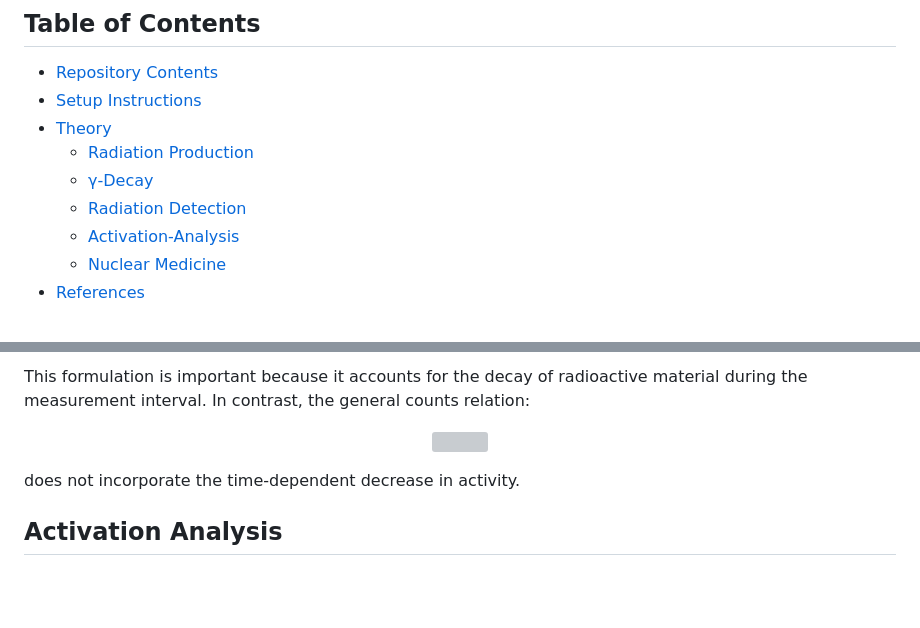
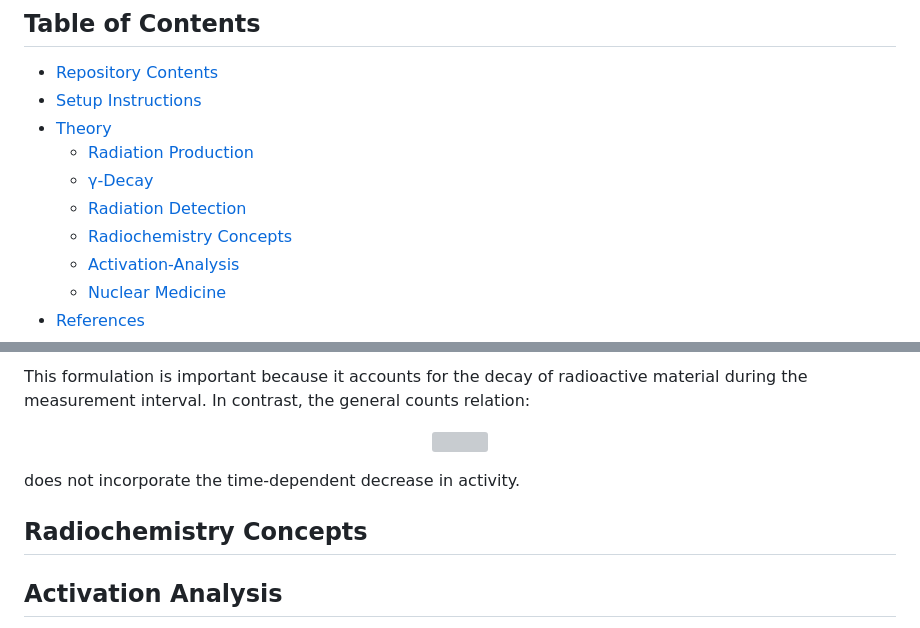
Before and after one commit to vivektara24/Separation-of-terbium-from-proton-irradiated-gadolinium-oxide-targets, a Markdown page: README.md, 2 parts joined by grey strips. Drawn GitHub-style; blank space fills up the shorter version; grey boxes are pictures that could not be loaded.

```diff
--- a/README.md
+++ b/README.md
@@ -57,6 +57,7 @@ A detailed description with links of the contents of the repository are listed i
   - [Radiation Production](#radiation-production)
   - [γ-Decay](#γ-decay)
   - [Radiation Detection](#radiation-detection)
+  - [Radiochemistry Concepts](#radiochemistry-concepts)
   - [Activation-Analysis](#activation-analysis)
   - [Nuclear Medicine](#nuclear-medicine)
 - [References](#references)
@@ -448,6 +449,9 @@ This formulation is important because it accounts for the decay of radioactive m
 
 does not incorporate the time-dependent decrease in activity.
 
+Radiochemistry Concepts
+---
+
 Activation Analysis
 ---
 
```
